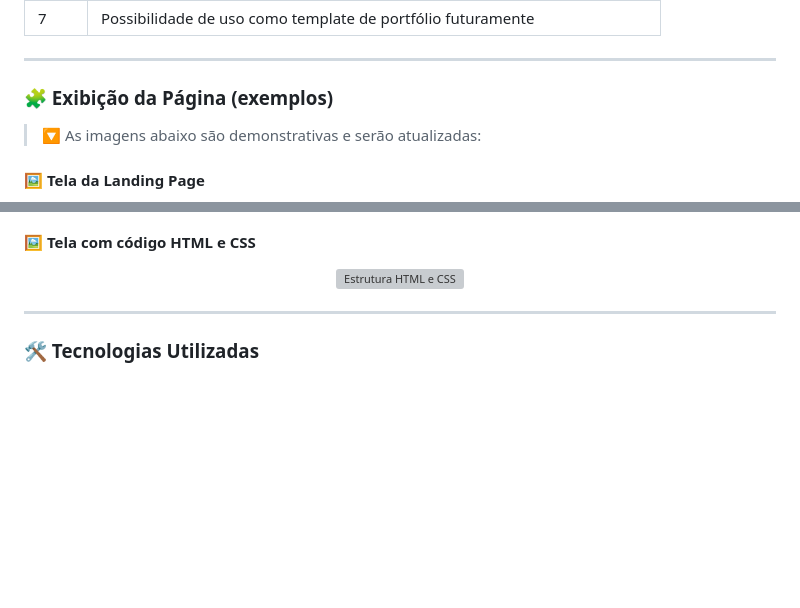
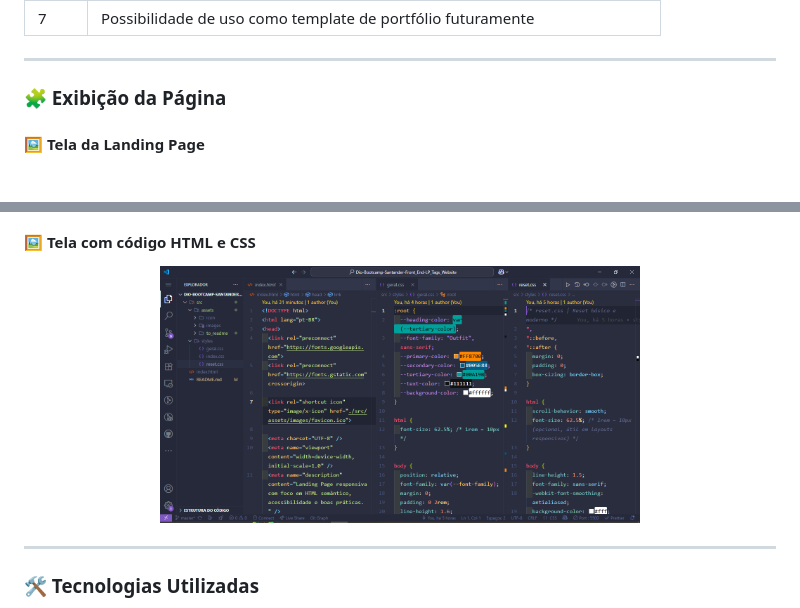
Before and after one commit to ricardo-werner/Dio-Bootcamp-Santander-Front_End-LP_Tags_Website, a Markdown page: README.md, 2 parts joined by grey strips. Rendered like a GitHub page; blank space fills up the shorter version; grey boxes are pictures that could not be loaded.

Commit message:
docs: refatorado os links das imagens do Readme.md

```diff
--- a/README.md
+++ b/README.md
@@ -52,9 +52,7 @@ O desafio consiste em criar uma página web simples, aplicando tags HTML abordad
 
 ---
 
-### 🧩 Exibição da Página (exemplos)
-
-> 🔽 As imagens abaixo são demonstrativas e serão atualizadas:
+### 🧩 Exibição da Página
 
 #### 🖼️ Tela da Landing Page
 <p align="center">
@@ -64,7 +62,7 @@ O desafio consiste em criar uma página web simples, aplicando tags HTML abordad
 #### 🖼️ Tela com código HTML e CSS
 
 <p align="center">
-  <img width="480" src="./src/assets/to_readme/tela_codigos.PNG" alt="Estrutura HTML e CSS" />
+  <img width="480" src="./src/assets/to_readme/tela_codigo.PNG" alt="Estrutura HTML e CSS" />
 </p>
 
 ---
```
Also changed, not shown: other parts of README.md (+9 -4 lines).
